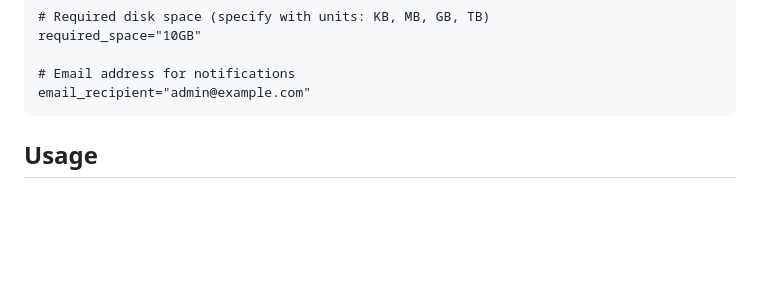
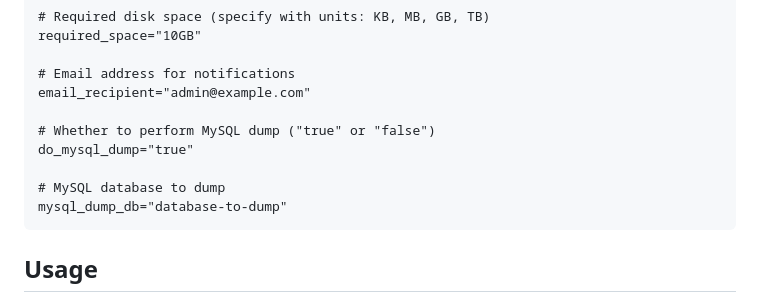
Before and after one commit to Oratorian/script-archive, a Markdown page: Bash/backup/README.md, the part around the change. Rendered like a GitHub page; blank space fills up the shorter version.

Commit message:
Aktualisieren von README.md

````diff
--- a/Bash/backup/README.md
+++ b/Bash/backup/README.md
@@ -124,6 +124,12 @@ required_space="10GB"
 
 # Email address for notifications
 email_recipient="admin@example.com"
+
+# Whether to perform MySQL dump ("true" or "false")
+do_mysql_dump="true"
+
+# MySQL database to dump
+mysql_dump_db="database-to-dump"
 ```
 
 ## Usage
````
